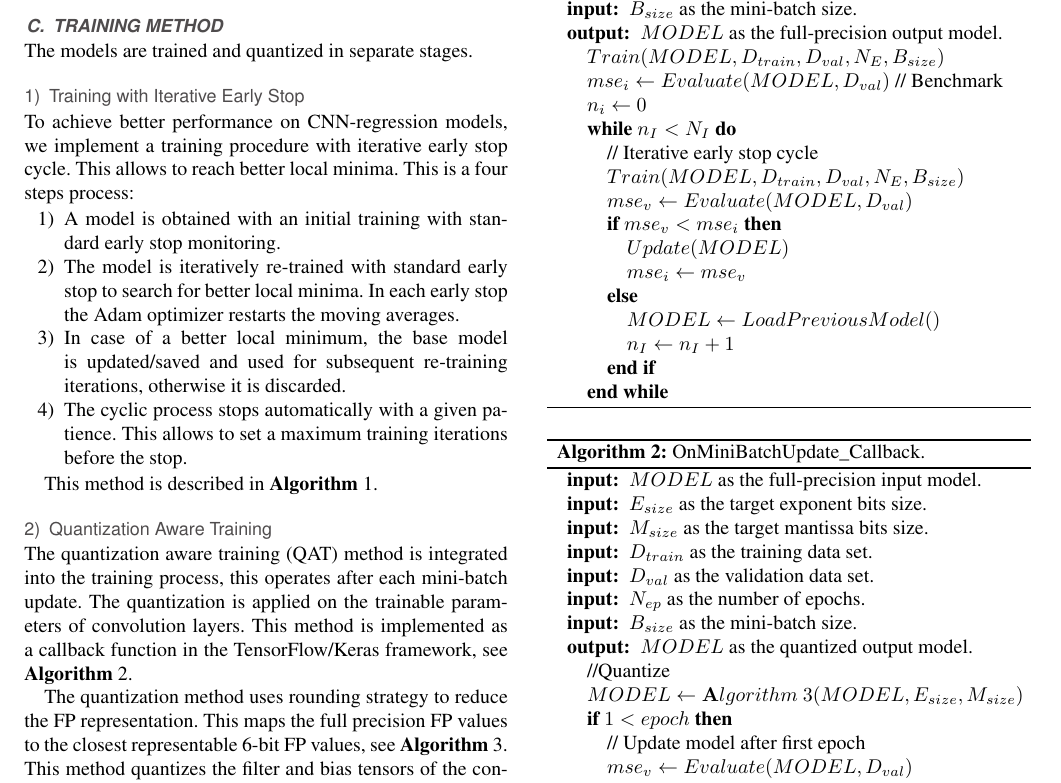
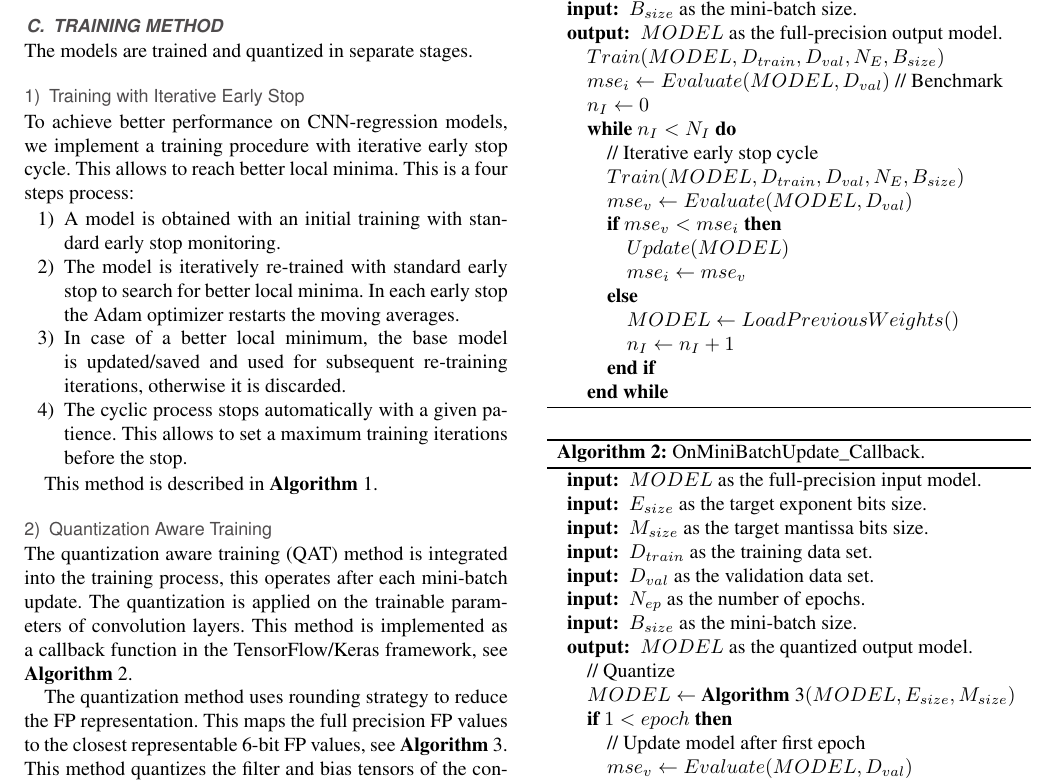
Before and after one commit to YaribNevarez/sensor-edge, a LaTeX paper (sensor-edge-journal/main/main.tex, which reads sensor-edge-journal/content/system_design.tex): part of page 7 of 16, cut so that both start at the same text. Compiled offline with pdfLaTeX; a missing font is replaced by an installed copy or a similar font; a LaTeX package or settings file that is missing is left out.

Commit message:
progress

```diff
--- a/sensor-edge-journal/content/system_design.tex
+++ b/sensor-edge-journal/content/system_design.tex
@@ -140,7 +140,7 @@ The quantization method uses rounding strategy to reduce the FP representation.
 		\ENSURE $MODEL$ as the full-precision output model.
 		\STATE $Train(MODEL, D_{train}, D_{val}, N_{E}, B_{size})$
 		\STATE $mse_i \gets Evaluate(MODEL, D_{val})$ // Benchmark
-		\STATE $n_i \gets 0$
+		\STATE $n_I \gets 0$
 		\WHILE {$n_I<N_I$}
 		\STATE // Iterative early stop cycle
 		\STATE $Train(MODEL, D_{train}, D_{val}, N_{E}, B_{size})$
@@ -149,7 +149,7 @@ The quantization method uses rounding strategy to reduce the FP representation.
 			\STATE $Update(MODEL)$
 			\STATE $mse_i \gets mse_v$
 		\ELSE
-			\STATE $MODEL  \gets LoadPreviousModel()$
+			\STATE $MODEL  \gets LoadPreviousWeights()$
 			\STATE $n_I \gets n_I + 1$
 		\ENDIF
 		\ENDWHILE
@@ -172,8 +172,8 @@ The quantization method uses rounding strategy to reduce the FP representation.
 		\REQUIRE $N_{ep}$ as the number of epochs.
 		\REQUIRE $B_{size}$ as the mini-batch size.
 		\ENSURE $MODEL$ as the quantized output model.
-		\STATE //Quantize
-		\STATE $MODEL \gets \Algo{alg:quantize_training}(MODEL,E_{size}, M_{size})$
+		\STATE // Quantize
+		\STATE $MODEL \gets$ \Algo{alg:quantize_training}$(MODEL,E_{size}, M_{size})$
 		\IF {$1<epoch$}
 		\STATE // Update model after first epoch
 		\STATE $mse_v \gets Evaluate(MODEL, D_{val})$
```
Also changed, not shown: sensor-edge-journal/main/main.pdf, 2 other files.
